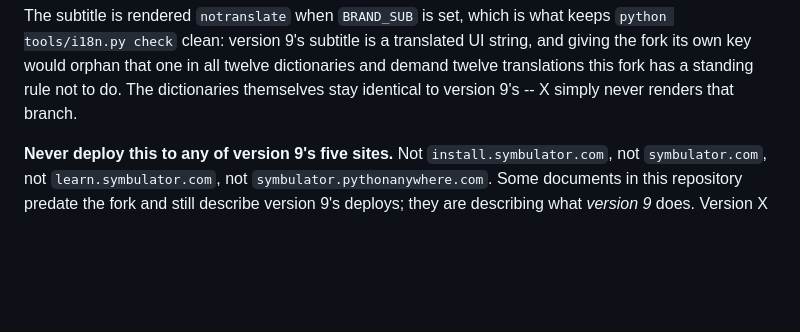
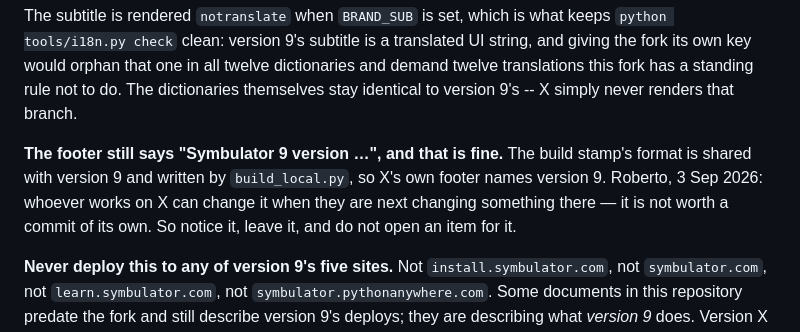
Before and after one commit to Symbulator-Team/server, a Markdown page: CLAUDE.md, the part around the change. Rendered like a GitHub page; blank space fills up the shorter version.

Commit message:
CLAUDE.md: the footer's version 9 stamp is known and deliberate for now
Roberto, 3 Sep 2026: whoever works on X can change it when they are next
changing something there. Written down so it is not rediscovered as a
bug and fixed unasked.

Co-Authored-By: Claude Opus 5 <noreply@anthropic.com>

```diff
--- a/CLAUDE.md
+++ b/CLAUDE.md
@@ -52,6 +52,13 @@ translated UI string, and giving the fork its own key would orphan that
 one in all twelve dictionaries and demand twelve translations this fork
 has a standing rule not to do. The dictionaries themselves stay
 identical to version 9's -- X simply never renders that branch.
+
+**The footer still says "Symbulator 9 version …", and that is fine.**
+The build stamp's format is shared with version 9 and written by
+`build_local.py`, so X's own footer names version 9. Roberto, 3 Sep 2026:
+whoever works on X can change it when they are next changing something
+there — it is not worth a commit of its own. So notice it, leave it, and
+do not open an item for it.
 
 **Never deploy this to any of version 9's five sites.** Not
 `install.symbulator.com`, not `symbulator.com`, not
```
